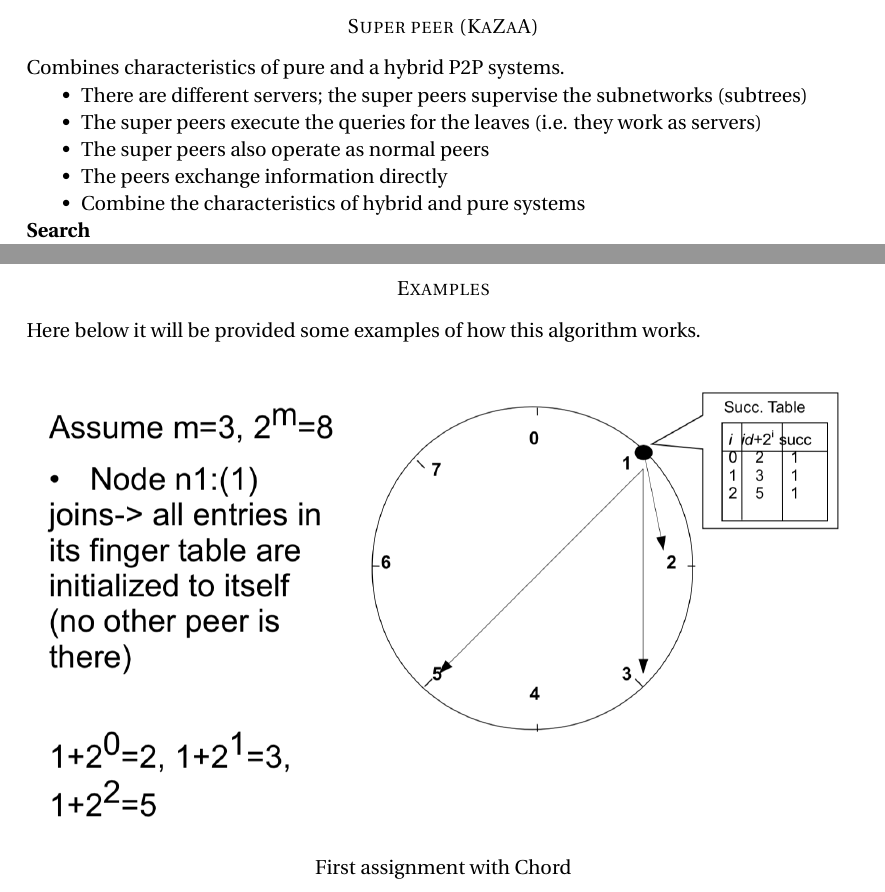
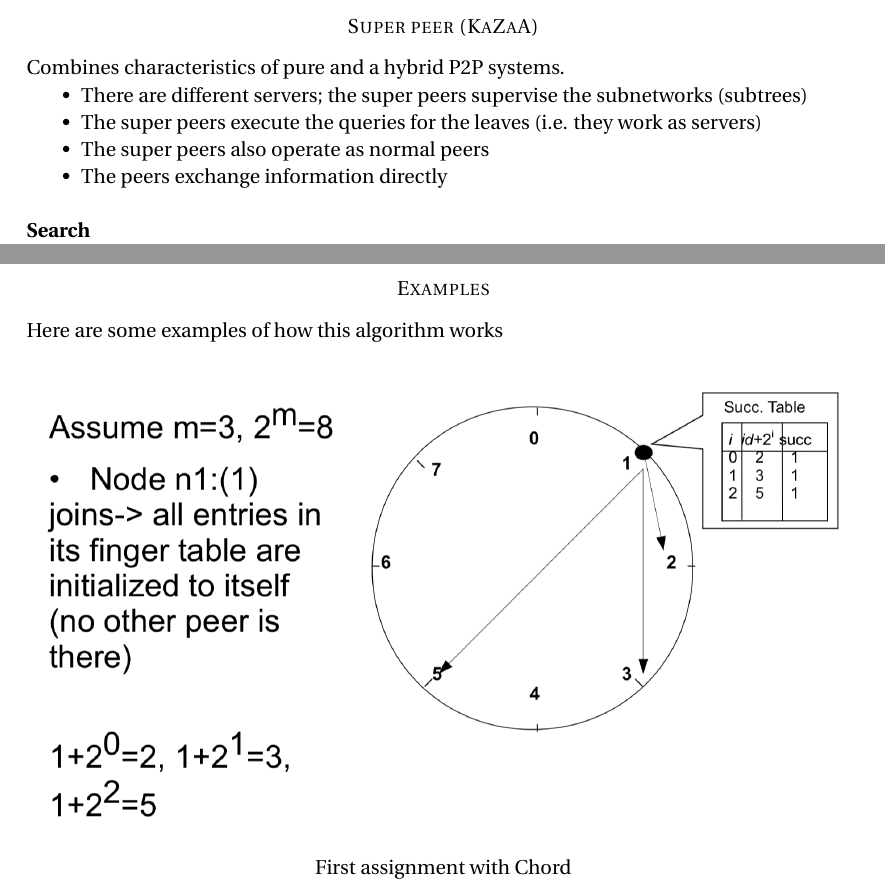
Before and after one commit to nikitabaldan/afternotes_adv, a LaTeX document (appunti_2.tex): two parts of pages 20 and 23 of 30, joined at a grey line, cut so that both start at the same text. Compiled offline with pdfLaTeX.

Commit message:
final fixes?

```diff
--- a/appunti_2.tex
+++ b/appunti_2.tex
@@ -652,9 +652,8 @@ Combines characteristics of pure and a hybrid P2P systems.
 \item The super peers execute the queries for the leaves (i.e. they work as servers)
 \item The super peers also operate as normal peers
 \item The peers exchange information directly
-\item Combine the characteristics of hybrid and pure systems
 \end{compactitem}
-\textbf{Search} \\
+~ \\  \textbf{Search} \\
 We need to consider the following questions:
 \begin{compactitem}
 \item Good numbers  of leaves for each super peer?
@@ -742,7 +741,7 @@ The best solution consists in storing \textit{m} values in each node. The search
 Each node maintains a \textit{finger table} (the i-th entry of the finger table of x is the first node that succeeds or equals $(x + 2^i) mod 2^m)$ and the predecessor node. An item identified by ID is stored on the successor node of ID.
 \clearpage
 \subsubsection*{Examples}
-Here below it will be provided some examples of how this algorithm works.
+Here are some examples of how this algorithm works
  \begin{figure}[H]
   \centering
   \includegraphics[width=1\textwidth]{img/chord1.png}
```
Also changed, not shown: appunti_2.pdf, appunti_2.tex (2 more changed lines), 2 other files.
